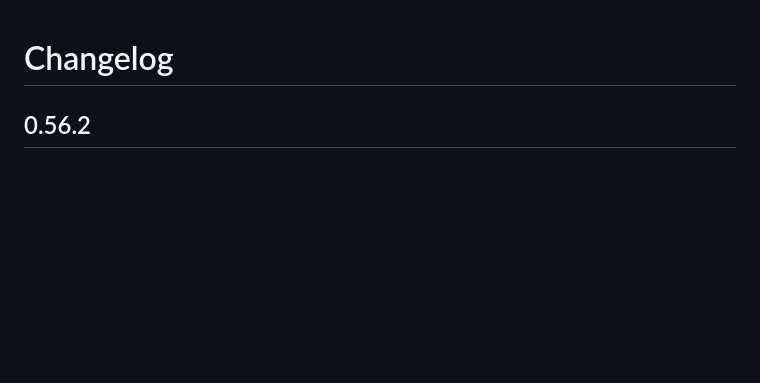
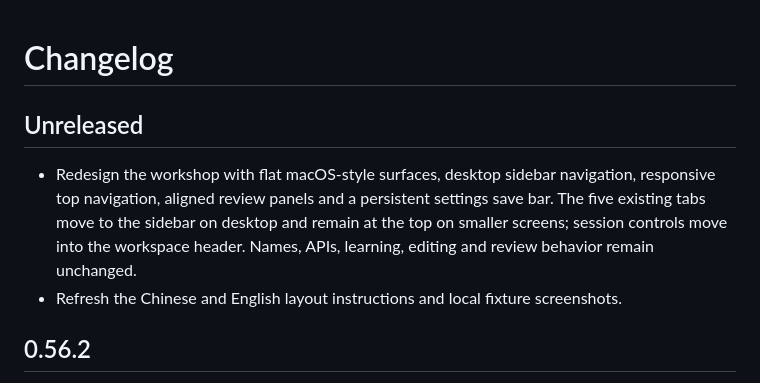
Before and after one commit to huntersxy/astrbot_plugin_ovenheart, a Markdown page: CHANGELOG.md, the part around the change. Rendered like a GitHub page; blank space fills up the shorter version.

Commit message:
style: redesign workshop with a flat macOS layout

```diff
--- a/CHANGELOG.md
+++ b/CHANGELOG.md
@@ -1,4 +1,13 @@
 # Changelog
+
+## Unreleased
+
+- Redesign the workshop with flat macOS-style surfaces, desktop sidebar navigation,
+  responsive top navigation, aligned review panels and a persistent settings save bar.
+  The five existing tabs move to the sidebar on desktop and remain at the top on
+  smaller screens; session controls move into the workspace header. Names, APIs,
+  learning, editing and review behavior remain unchanged.
+- Refresh the Chinese and English layout instructions and local fixture screenshots.
 
 ## 0.56.2
 
```
Also changed, not shown: docs/en/README.md (+18 -0 lines), docs/zh/README.md (+18 -0 lines), docs/assets/library-triage-v0.56-desktop.jpg, docs/assets/profile.jpg, 2 other files.
